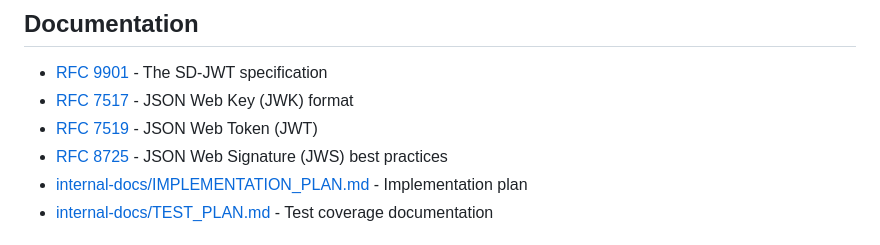
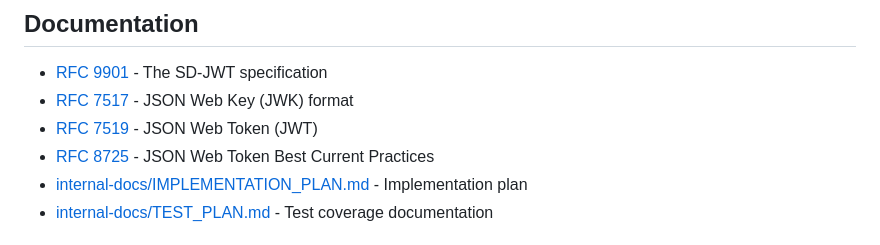
Before and after one commit to yaronf/sd-jwt, a Markdown page: README.md, the part around the change. Rendered like a GitHub page.

Commit message:
Fix: Correct RFC 8725 title in README
RFC 8725 is 'JSON Web Token Best Current Practices', not 'JSON Web Signature (JWS) best practices'

```diff
--- a/README.md
+++ b/README.md
@@ -264,7 +264,7 @@ For public keys, omit the `d` field. See [RFC 7517](https://www.rfc-editor.org/r
 - [RFC 9901](https://www.rfc-editor.org/rfc/rfc9901.html) - The SD-JWT specification
 - [RFC 7517](https://www.rfc-editor.org/rfc/rfc7517.html) - JSON Web Key (JWK) format
 - [RFC 7519](https://www.rfc-editor.org/rfc/rfc7519.html) - JSON Web Token (JWT)
-- [RFC 8725](https://www.rfc-editor.org/rfc/rfc8725.html) - JSON Web Signature (JWS) best practices
+- [RFC 8725](https://www.rfc-editor.org/rfc/rfc8725.html) - JSON Web Token Best Current Practices
 - [internal-docs/IMPLEMENTATION_PLAN.md](internal-docs/IMPLEMENTATION_PLAN.md) - Implementation plan
 - [internal-docs/TEST_PLAN.md](internal-docs/TEST_PLAN.md) - Test coverage documentation
 
```
